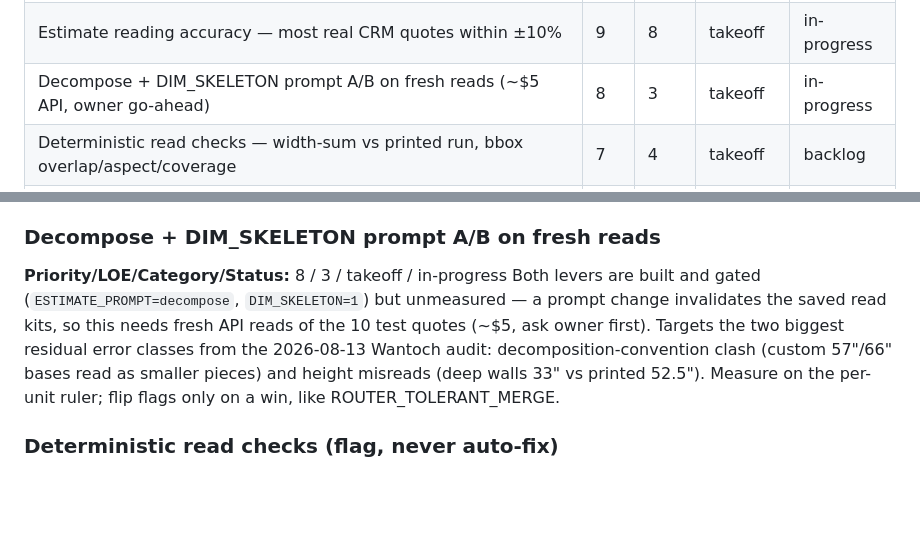
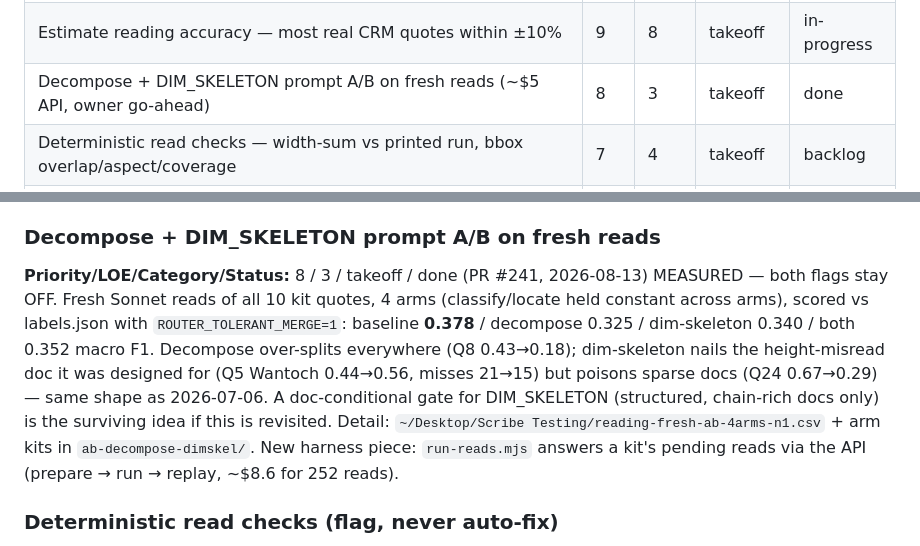
Before and after one commit to mhittle/sauce.ai, a Markdown page: scribe/roadmap.md, 2 parts joined by grey strips. GitHub-like rendering; blank space fills up the shorter version.

```diff
--- a/scribe/roadmap.md
+++ b/scribe/roadmap.md
@@ -26,7 +26,7 @@ Status values: `backlog` · `in-progress` · `done` · `blocked`.
 | Doors-aware pricing — Airtable $/ft² tiers + box→door/front decomposition (match CabinetNow quotes ±10%) | 9 | 7 | pricing | done |
 | No-schedule reading: consistency hardening + tighter kitchen recall | 6 | 3 | takeoff | in-progress |
 | Estimate reading accuracy — most real CRM quotes within ±10% | 9 | 8 | takeoff | in-progress |
-| Decompose + DIM_SKELETON prompt A/B on fresh reads (~$5 API, owner go-ahead) | 8 | 3 | takeoff | in-progress |
+| Decompose + DIM_SKELETON prompt A/B on fresh reads (~$5 API, owner go-ahead) | 8 | 3 | takeoff | done |
 | Deterministic read checks — width-sum vs printed run, bbox overlap/aspect/coverage | 7 | 4 | takeoff | backlog |
 | Room-keyed cross-view reconciliation (island/tower double-count class) | 7 | 6 | takeoff | backlog |
 | End-panel handling — stop pricing 1.5" panels as full cabinets | 7 | 3 | pricing | backlog |
@@ -335,15 +335,18 @@ and text-layer schedule PDFs skip the page gate. BBoxes are advisory-quality
 (loose) by design.
 
 ### Decompose + DIM_SKELETON prompt A/B on fresh reads
-**Priority/LOE/Category/Status:** 8 / 3 / takeoff / in-progress
-Both levers are built and gated (`ESTIMATE_PROMPT=decompose`,
-`DIM_SKELETON=1`) but unmeasured — a prompt change invalidates the saved read
-kits, so this needs fresh API reads of the 10 test quotes (~$5, ask owner
-first). Targets the two biggest residual error classes from the 2026-08-13
-Wantoch audit: decomposition-convention clash (custom 57"/66" bases read as
-smaller pieces) and height misreads (deep walls 33" vs printed 52.5").
-Measure on the per-unit ruler; flip flags only on a win, like
-ROUTER_TOLERANT_MERGE.
+**Priority/LOE/Category/Status:** 8 / 3 / takeoff / done (PR #241, 2026-08-13)
+MEASURED — both flags stay OFF. Fresh Sonnet reads of all 10 kit quotes, 4
+arms (classify/locate held constant across arms), scored vs labels.json with
+`ROUTER_TOLERANT_MERGE=1`: baseline **0.378** / decompose 0.325 / dim-skeleton
+0.340 / both 0.352 macro F1. Decompose over-splits everywhere (Q8 0.43→0.18);
+dim-skeleton nails the height-misread doc it was designed for (Q5 Wantoch
+0.44→0.56, misses 21→15) but poisons sparse docs (Q24 0.67→0.29) — same
+shape as 2026-07-06. A doc-conditional gate for DIM_SKELETON (structured,
+chain-rich docs only) is the surviving idea if this is revisited. Detail:
+`~/Desktop/Scribe Testing/reading-fresh-ab-4arms-n1.csv` + arm kits in
+`ab-decompose-dimskel/`. New harness piece: `run-reads.mjs` answers a kit's
+pending reads via the API (prepare → run → replay, ~$8.6 for 252 reads).
 
 ### Deterministic read checks (flag, never auto-fix)
 **Priority/LOE/Category/Status:** 7 / 4 / takeoff / backlog
```
Also changed, not shown: scribe/bugs.md (+15 -0 lines), scribe/engineering-history.md (+41 -0 lines).
